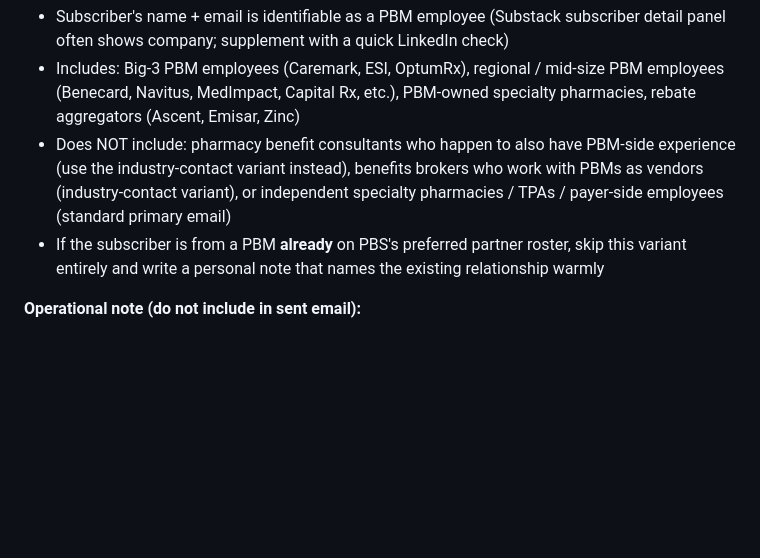
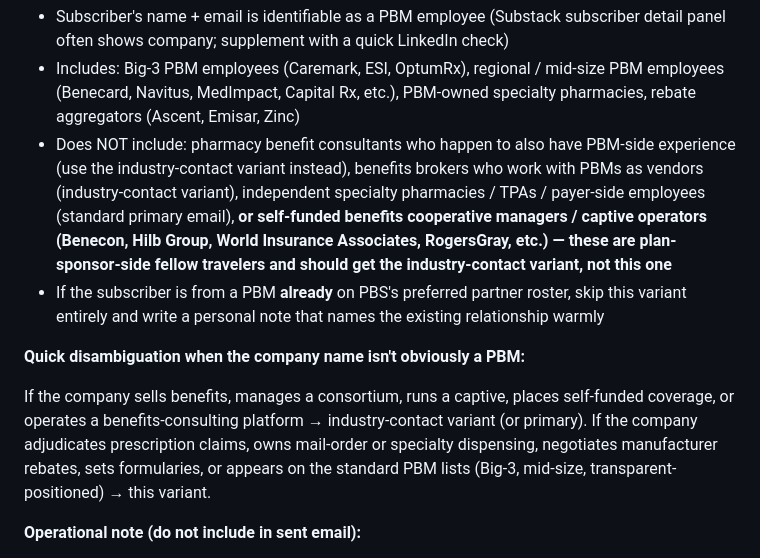
Before and after one commit to crispjb-ui/pbs-content, a Markdown page: paid_substack/welcome_email_template.md, the part around the change. Drawn GitHub-style; blank space fills up the shorter version.

Commit message:
Disambiguate PBM vs. consortium-manager in welcome variant scope (#15)
Triggered by a real misclassification: thought a paid subscriber was
from Benecard (a PBM); turned out they were from Benecon (a
self-funded benefits cooperative manager in PA, plan-sponsor-side).
Different sides of the table, different welcome variant.

- Adds Benecon-type companies (cooperative managers, captive
  operators) explicitly to the "does NOT include" list under the
  PBM-employee variant
- New "Quick disambiguation" block giving a function-based test
  (does the company adjudicate claims, own dispensing, set
  formularies, negotiate rebates → PBM variant) versus
  (manages consortium, places self-funded coverage, runs captive,
  operates benefits-consulting platform → industry-contact variant)

The Benecon subscriber gets the industry-contact variant (warm
peer-to-peer engagement ask, no PBM-side defensive framing). The
disambiguation block protects against the same kind of routing
mistake on the next ambiguous company name.

https://claude.ai/code/session_0171wsnQrBJXd3hQWVVieEAk

Co-authored-by: Claude <noreply@anthropic.com>

```diff
--- a/paid_substack/welcome_email_template.md
+++ b/paid_substack/welcome_email_template.md
@@ -102,8 +102,13 @@ Everything else (greeting, soft-launch honesty, the "what's in the queue" conten
 
 - Subscriber's name + email is identifiable as a PBM employee (Substack subscriber detail panel often shows company; supplement with a quick LinkedIn check)
 - Includes: Big-3 PBM employees (Caremark, ESI, OptumRx), regional / mid-size PBM employees (Benecard, Navitus, MedImpact, Capital Rx, etc.), PBM-owned specialty pharmacies, rebate aggregators (Ascent, Emisar, Zinc)
-- Does NOT include: pharmacy benefit consultants who happen to also have PBM-side experience (use the industry-contact variant instead), benefits brokers who work with PBMs as vendors (industry-contact variant), or independent specialty pharmacies / TPAs / payer-side employees (standard primary email)
+- Does NOT include: pharmacy benefit consultants who happen to also have PBM-side experience (use the industry-contact variant instead), benefits brokers who work with PBMs as vendors (industry-contact variant), independent specialty pharmacies / TPAs / payer-side employees (standard primary email), **or self-funded benefits cooperative managers / captive operators (Benecon, Hilb Group, World Insurance Associates, RogersGray, etc.) — these are plan-sponsor-side fellow travelers and should get the industry-contact variant, not this one**
 - If the subscriber is from a PBM **already** on PBS's preferred partner roster, skip this variant entirely and write a personal note that names the existing relationship warmly
+
+**Quick disambiguation when the company name isn't obviously a PBM:**
+
+If the company sells benefits, manages a consortium, runs a captive, places self-funded coverage, or operates a benefits-consulting platform → industry-contact variant (or primary).
+If the company adjudicates prescription claims, owns mail-order or specialty dispensing, negotiates manufacturer rebates, sets formularies, or appears on the standard PBM lists (Big-3, mid-size, transparent-positioned) → this variant.
 
 **Operational note (do not include in sent email):**
 
```
